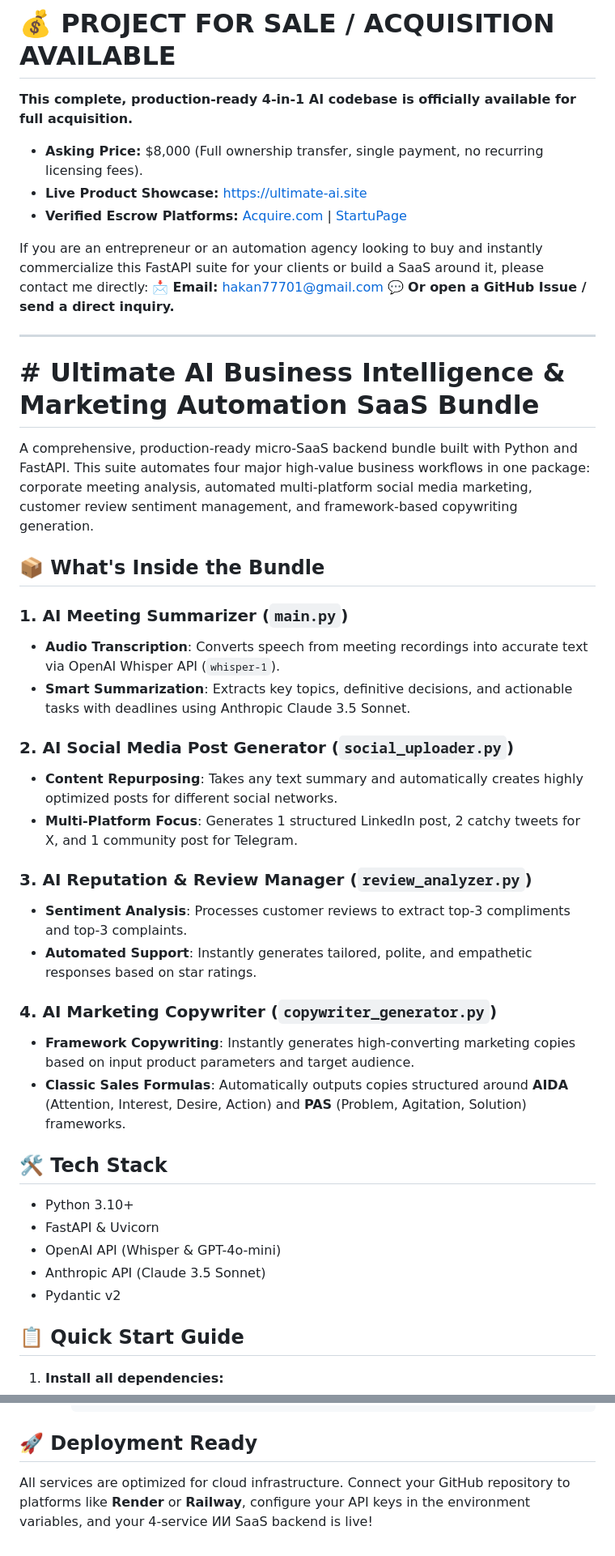
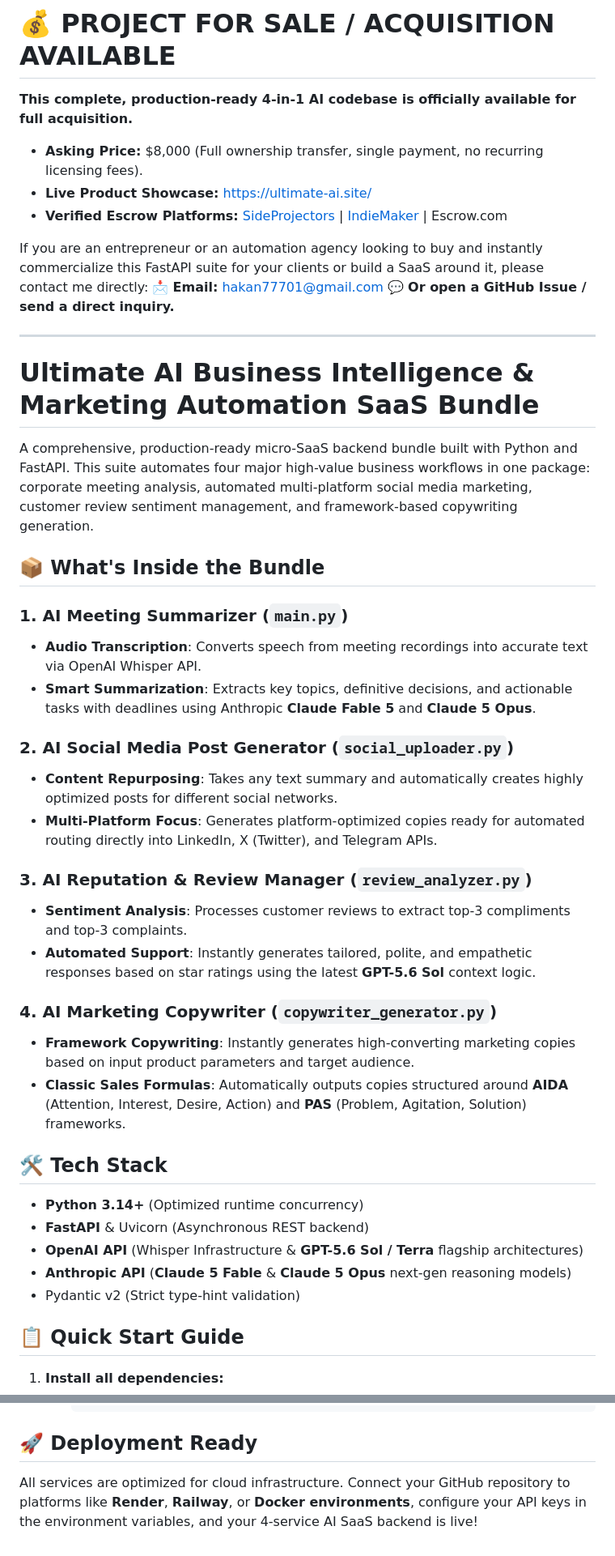
Before and after one commit to metaeth77/ai-saas-complete-bundle, a Markdown page: README.md, 2 parts joined by grey strips. Shown at 81% size. GitHub-like rendering.

Commit message:
Revise project sale info and tech stack details
Updated project sale details and improved tech stack information.

````diff
--- a/README.md
+++ b/README.md
@@ -2,8 +2,8 @@
 
 **This complete, production-ready 4-in-1 AI codebase is officially available for full acquisition.**
 * **Asking Price:** $8,000 (Full ownership transfer, single payment, no recurring licensing fees).
-* **Live Product Showcase:** https://ultimate-ai.site
-* **Verified Escrow Platforms:** [Acquire.com](https://acquire.com) | [StartuPage](https://startupage.com)
+* **Live Product Showcase:** https://ultimate-ai.site/
+* **Verified Escrow Platforms:** [SideProjectors](https://sideprojectors.com) | [IndieMaker](https://indiemaker.co) | Escrow.com
 
 If you are an entrepreneur or an automation agency looking to buy and instantly commercialize this FastAPI suite for your clients or build a SaaS around it, please contact me directly:
 📩 **Email:** hakan77701@gmail.com
@@ -11,34 +11,34 @@ If you are an entrepreneur or an automation agency looking to buy and instantly
 
 ---
 
-# # Ultimate AI Business Intelligence & Marketing Automation SaaS Bundle
+# Ultimate AI Business Intelligence & Marketing Automation SaaS Bundle
 
 A comprehensive, production-ready micro-SaaS backend bundle built with Python and FastAPI. This suite automates four major high-value business workflows in one package: corporate meeting analysis, automated multi-platform social media marketing, customer review sentiment management, and framework-based copywriting generation.
 
 ## 📦 What's Inside the Bundle
 
 ### 1. AI Meeting Summarizer (`main.py`)
-- **Audio Transcription**: Converts speech from meeting recordings into accurate text via OpenAI Whisper API (`whisper-1`).
-- **Smart Summarization**: Extracts key topics, definitive decisions, and actionable tasks with deadlines using Anthropic Claude 3.5 Sonnet.
+- **Audio Transcription**: Converts speech from meeting recordings into accurate text via OpenAI Whisper API.
+- **Smart Summarization**: Extracts key topics, definitive decisions, and actionable tasks with deadlines using Anthropic **Claude Fable 5** and **Claude 5 Opus**.
 
 ### 2. AI Social Media Post Generator (`social_uploader.py`)
 - **Content Repurposing**: Takes any text summary and automatically creates highly optimized posts for different social networks.
-- **Multi-Platform Focus**: Generates 1 structured LinkedIn post, 2 catchy tweets for X, and 1 community post for Telegram.
+- **Multi-Platform Focus**: Generates platform-optimized copies ready for automated routing directly into LinkedIn, X (Twitter), and Telegram APIs.
 
 ### 3. AI Reputation & Review Manager (`review_analyzer.py`)
 - **Sentiment Analysis**: Processes customer reviews to extract top-3 compliments and top-3 complaints.
-- **Automated Support**: Instantly generates tailored, polite, and empathetic responses based on star ratings.
+- **Automated Support**: Instantly generates tailored, polite, and empathetic responses based on star ratings using the latest **GPT-5.6 Sol** context logic.
 
 ### 4. AI Marketing Copywriter (`copywriter_generator.py`)
 - **Framework Copywriting**: Instantly generates high-converting marketing copies based on input product parameters and target audience.
 - **Classic Sales Formulas**: Automatically outputs copies structured around **AIDA** (Attention, Interest, Desire, Action) and **PAS** (Problem, Agitation, Solution) frameworks.
 
 ## 🛠️ Tech Stack
-- Python 3.10+
-- FastAPI & Uvicorn
-- OpenAI API (Whisper & GPT-4o-mini)
-- Anthropic API (Claude 3.5 Sonnet)
-- Pydantic v2
+- **Python 3.14+** (Optimized runtime concurrency)
+- **FastAPI** & Uvicorn (Asynchronous REST backend)
+- **OpenAI API** (Whisper Infrastructure & **GPT-5.6 Sol / Terra** flagship architectures)
+- **Anthropic API** (**Claude 5 Fable** & **Claude 5 Opus** next-gen reasoning models)
+- Pydantic v2 (Strict type-hint validation)
 
 ## 📋 Quick Start Guide
 
@@ -78,4 +78,4 @@ A comprehensive, production-ready micro-SaaS backend bundle built with Python an
      ```
 
 ## 🚀 Deployment Ready
-All services are optimized for cloud infrastructure. Connect your GitHub repository to platforms like **Render** or **Railway**, configure your API keys in the environment variables, and your 4-service ИИ SaaS backend is live!
+All services are optimized for cloud infrastructure. Connect your GitHub repository to platforms like **Render**, **Railway**, or **Docker environments**, configure your API keys in the environment variables, and your 4-service AI SaaS backend is live!
````
